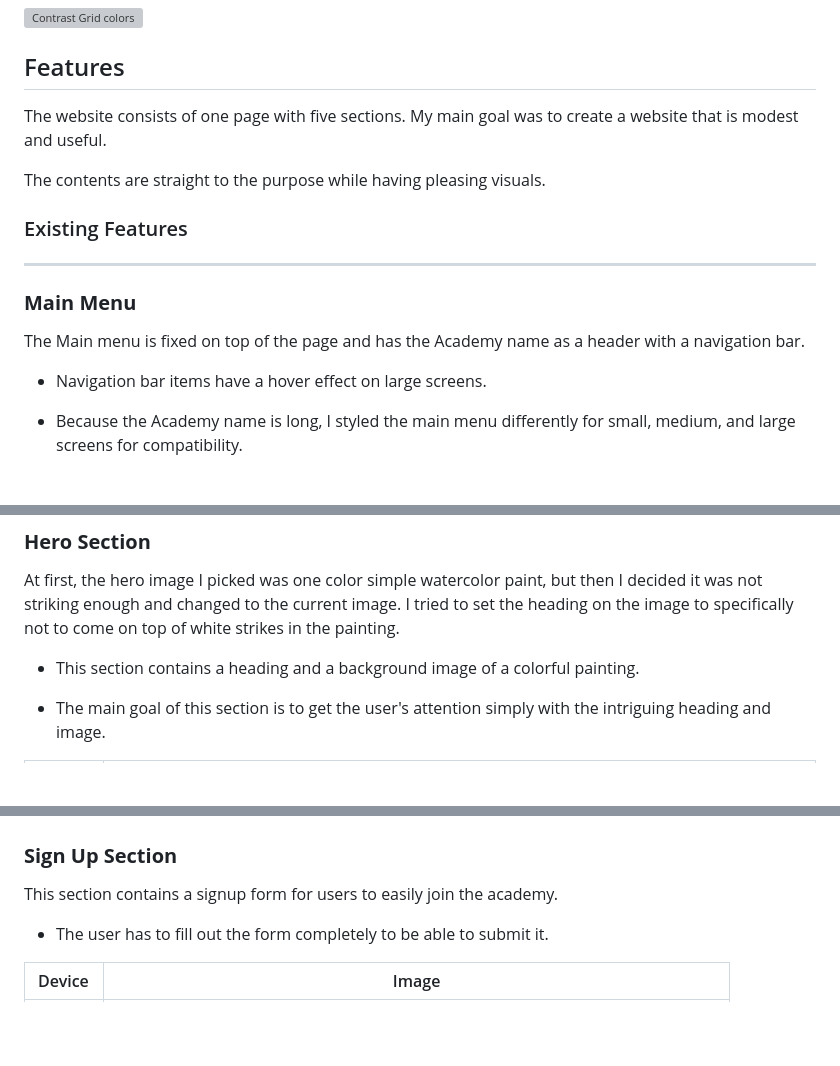
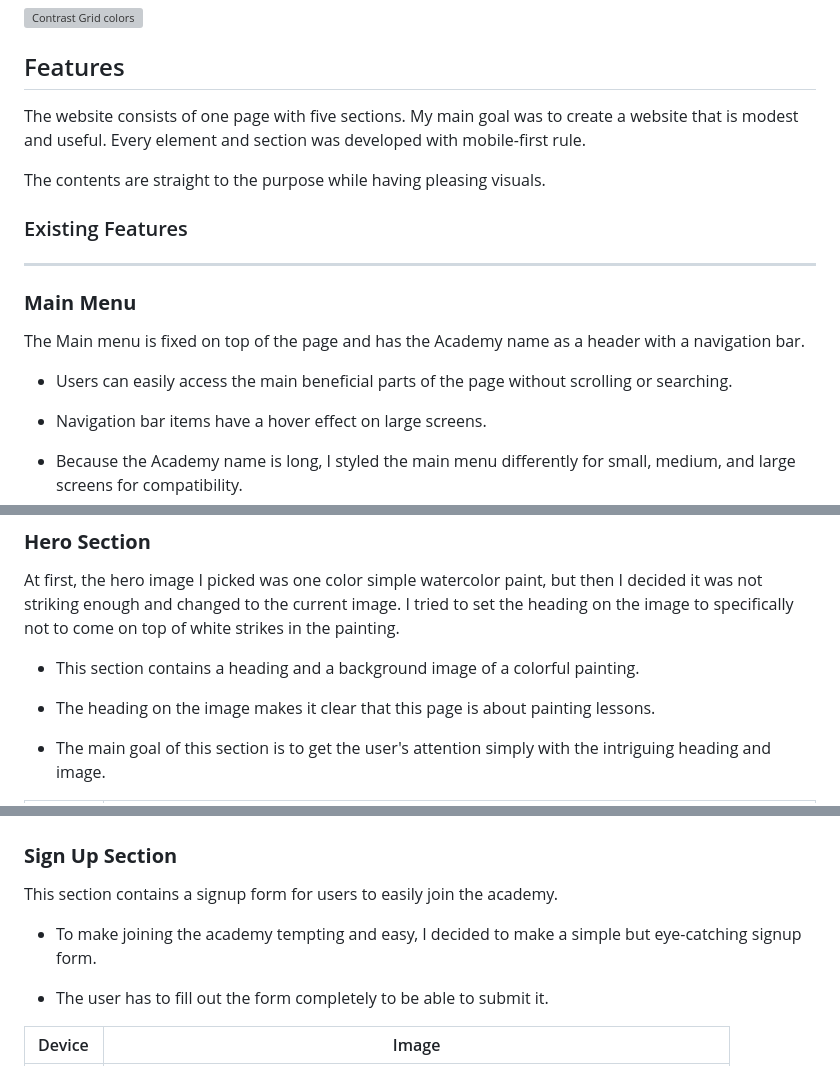
Before and after one commit to SerraKD/isla-art-academy, a Markdown page: README.md, 3 parts joined by grey strips. Rendered like a GitHub page; blank space fills up the shorter version; grey boxes are pictures that could not be loaded.

Commit message:
Add more content to Features in README.md

```diff
--- a/README.md
+++ b/README.md
@@ -72,7 +72,7 @@ I decided to pick colors that are coherent to the hero image. I chose bright and
 ## Features
 
 The website consists of one page with five sections. My main goal was to
-create a website that is modest and useful.
+create a website that is modest and useful. Every element and section was developed with mobile-first rule.
 
 The contents are straight to the purpose while having pleasing visuals.
 
@@ -83,6 +83,8 @@ The contents are straight to the purpose while having pleasing visuals.
 ### __Main Menu__
 
 The Main menu is fixed on top of the page and has the Academy name as a header with a navigation bar.
+
+- Users can easily access the main beneficial parts of the page without scrolling or searching.
 
 - Navigation bar items have a hover effect on large screens.
 
@@ -99,6 +101,8 @@ The Main menu is fixed on top of the page and has the Academy name as a header w
 At first, the hero image I picked was one color simple watercolor paint, but then I decided it was not striking enough and changed to the current image. I tried to set the heading on the image to specifically not to come on top of white strikes in the painting.
 
 - This section contains a heading and a background image of a colorful painting.
+
+- The heading on the image makes it clear that this page is about painting lessons.
 
 - The main goal of this section is to get the user's attention simply with the intriguing heading and image.
 
@@ -138,6 +142,8 @@ The initial design had the Lesson Schedule as part of the About Us section. Late
 ### __Sign Up Section__
 
 This section contains a signup form for users to easily join the academy.
+
+- To make joining the academy tempting and easy, I decided to make a simple but eye-catching signup form.
 
 - The user has to fill out the form completely to be able to submit it.
 
```
